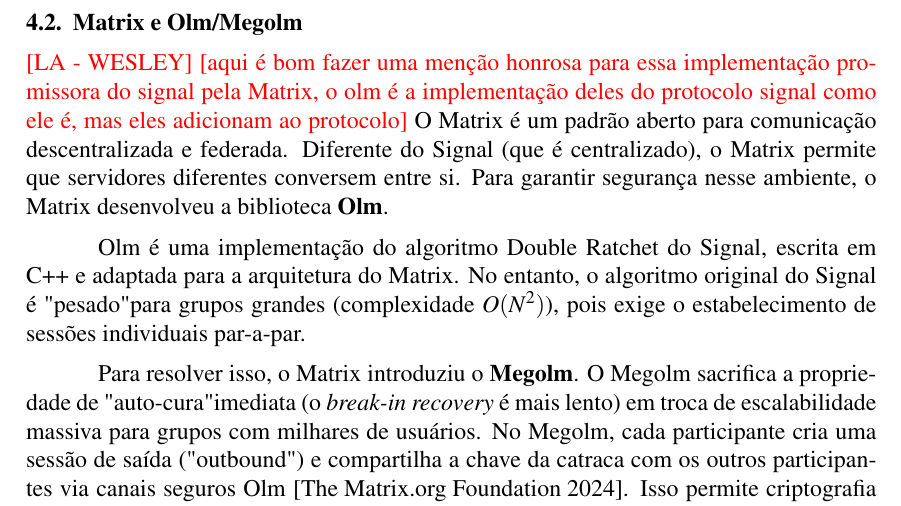
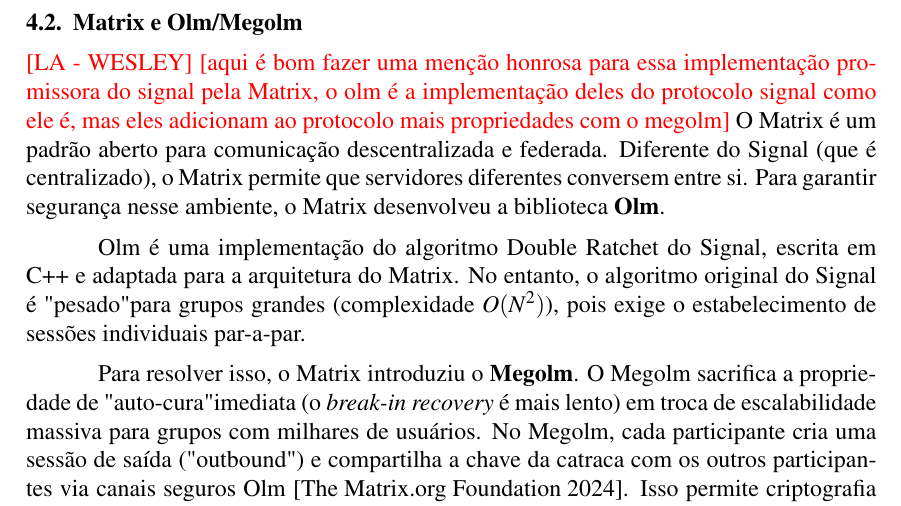
Before and after one commit to luiz-fleite/artigo-final-seguranca-da-informacao, a LaTeX paper (main.tex, which reads sections/case_study.tex): part of page 4 of 4, cut so that both start at the same text. The pictures show the PDF file main.pdf that the author committed with the source.

Commit message:
18 de fev. de 2026, 16:14

```diff
--- a/sections/case_study.tex
+++ b/sections/case_study.tex
@@ -23,7 +23,7 @@
 
 \subsection{Matrix e Olm/Megolm}
 \textcolor{red}{[LA - WESLEY]}
-\textcolor{red}{[aqui é bom fazer uma menção honrosa para essa implementação promissora do signal pela Matrix, o olm é a implementação deles do protocolo signal como ele é, mas eles adicionam ao protocolo]}
+\textcolor{red}{[aqui é bom fazer uma menção honrosa para essa implementação promissora do signal pela Matrix, o olm é a implementação deles do protocolo signal como ele é, mas eles adicionam ao protocolo mais propriedades com o megolm]}
 O Matrix é um padrão aberto para comunicação descentralizada e federada. Diferente do Signal (que é centralizado), o Matrix permite que servidores diferentes conversem entre si. Para garantir segurança nesse ambiente, o Matrix desenvolveu a biblioteca \textbf{Olm}.
 
 Olm é uma implementação do algoritmo Double Ratchet do Signal, escrita em C++ e adaptada para a arquitetura do Matrix. No entanto, o algoritmo original do Signal é "pesado" para grupos grandes (complexidade $O(N^2)$), pois exige o estabelecimento de sessões individuais par-a-par.
```
Also changed, not shown: main.pdf.
